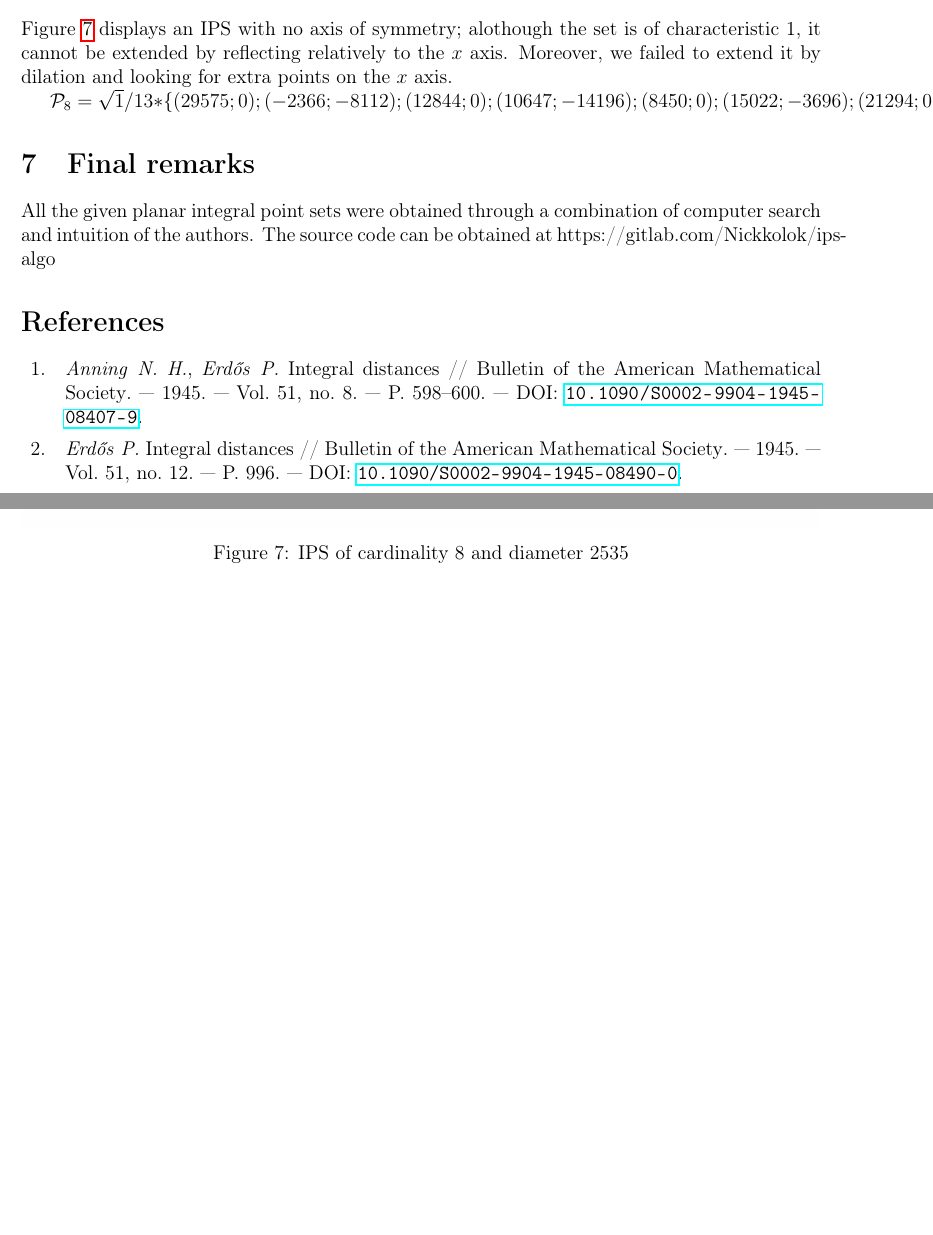
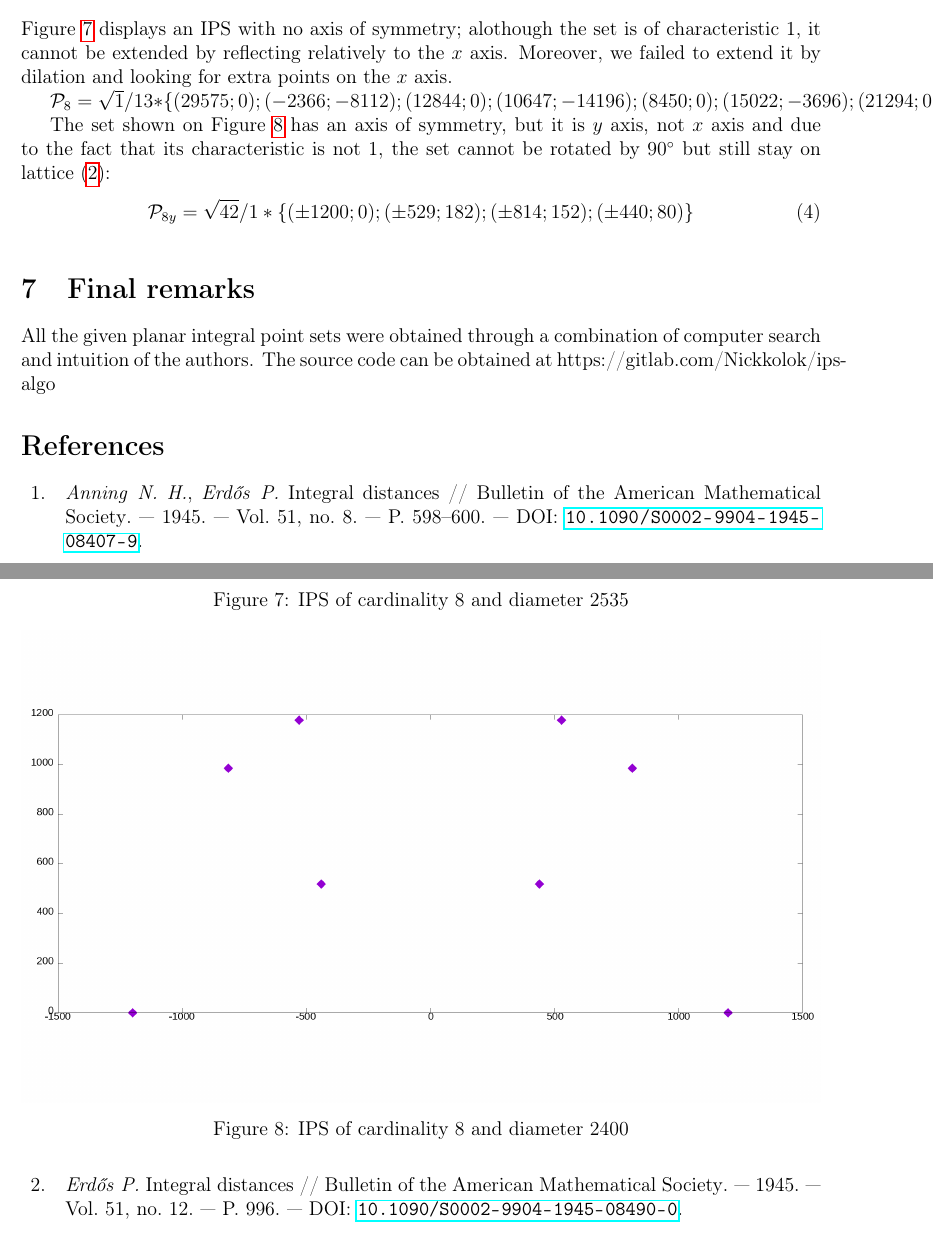
Before and after one commit to nickkolok/sct-statya, a LaTeX problem sheet (AvdMomZvolA_examples/ips_examples.tex): two parts of pages 5 and 6 of 7, joined at a grey line, cut so that both start at the same text, the shorter picture padded with empty space. Compiled offline with pdfLaTeX.

Commit message:
[AMZAE] Add one more peculiar example

```diff
--- a/AvdMomZvolA_examples/ips_examples.tex
+++ b/AvdMomZvolA_examples/ips_examples.tex
@@ -454,6 +455,26 @@ $
 \label{8_2535_1_d680}}
 \end{figure}
 
+The set shown on Figure~\ref{8_2400_42_56f3} has an axis of symmetry, but it is $y$ axis, not $x$ axis
+and due to the fact that its characteristic is not 1,
+the set cannot be rotated by $90^\circ$ but still stay on lattice~\eqref{eq:char_lattice}:
+\begin{equation}
+	\mathcal{P}_{8y}=
+	\sqrt{42}/1*\{( \pm1200 ; 0);
+	( \pm529 ; 182);
+	( \pm814 ; 152);
+	( \pm440 ; 80)
+	\}
+\end{equation}
+
+\begin{figure}[h!]
+	\center{\includegraphics[width=1\linewidth]{./img/8_2400_42_56f33d8dc5df552595e807c438bc0f55_other.png}}
+	\parbox{1\linewidth}{\caption{IPS of cardinality 8 and diameter 2400}
+	\label{8_2400_42_56f3}}
+\end{figure}
+
+
+
 \section{Final remarks}
 All the given planar integral point sets were obtained through a combination of computer search and intuition of the authors.
 The source code can be obtained at https://gitlab.com/Nickkolok/ips-algo
```
Also changed, not shown: AvdMomZvolA_examples/img/8_2400_42_56f33d8dc5df552595e807c438bc0f55_other.png (added), AvdMomZvolA_examples/ips_examples.tex (5 more changed lines), 1 other file.
